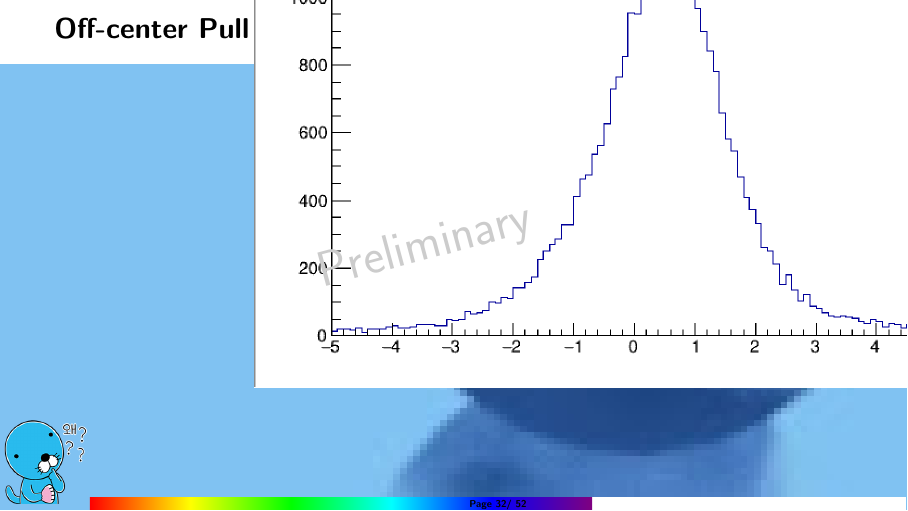
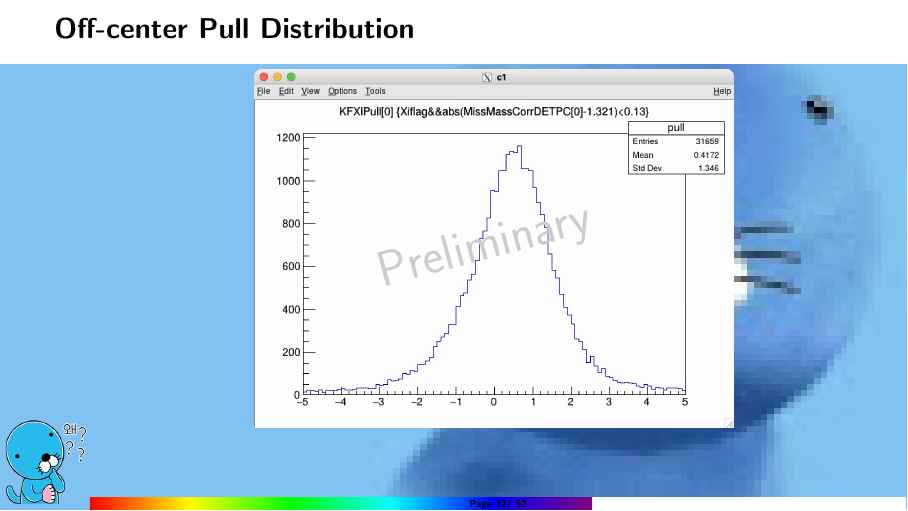
Before and after one commit to kangbm94/Notes-on-Kinematic-Fit, LaTeX slides (KinematicFitNote.tex): page 32 of 52. Compiled offline with pdfLaTeX.

Commit message:
Figure position adjust

```diff
--- a/KinematicFitNote.tex
+++ b/KinematicFitNote.tex
@@ -519,8 +519,8 @@
 \begin{frame}{Off-center Pull Distribution}
 \begin{figure}
 	\begin{picture}(200,150)
-		\put(0,0){\includegraphics[width=.95\textwidth]{Xi_Pull_Before}}
-		\put(30,50){\rotatebox{15}{\Huge\textcolor{tubsgray20}{Preliminary}}}
+		\put(0,-20){\includegraphics[width=.6\textwidth]{Xi_Pull_Before}}
+		\put(60,50){\rotatebox{15}{\Huge\textcolor{tubsgray20}{Preliminary}}}
 	\end{picture}
 \end{figure}
 \end{frame}
```
Also changed, not shown: KinematicFitNote.pdf.
